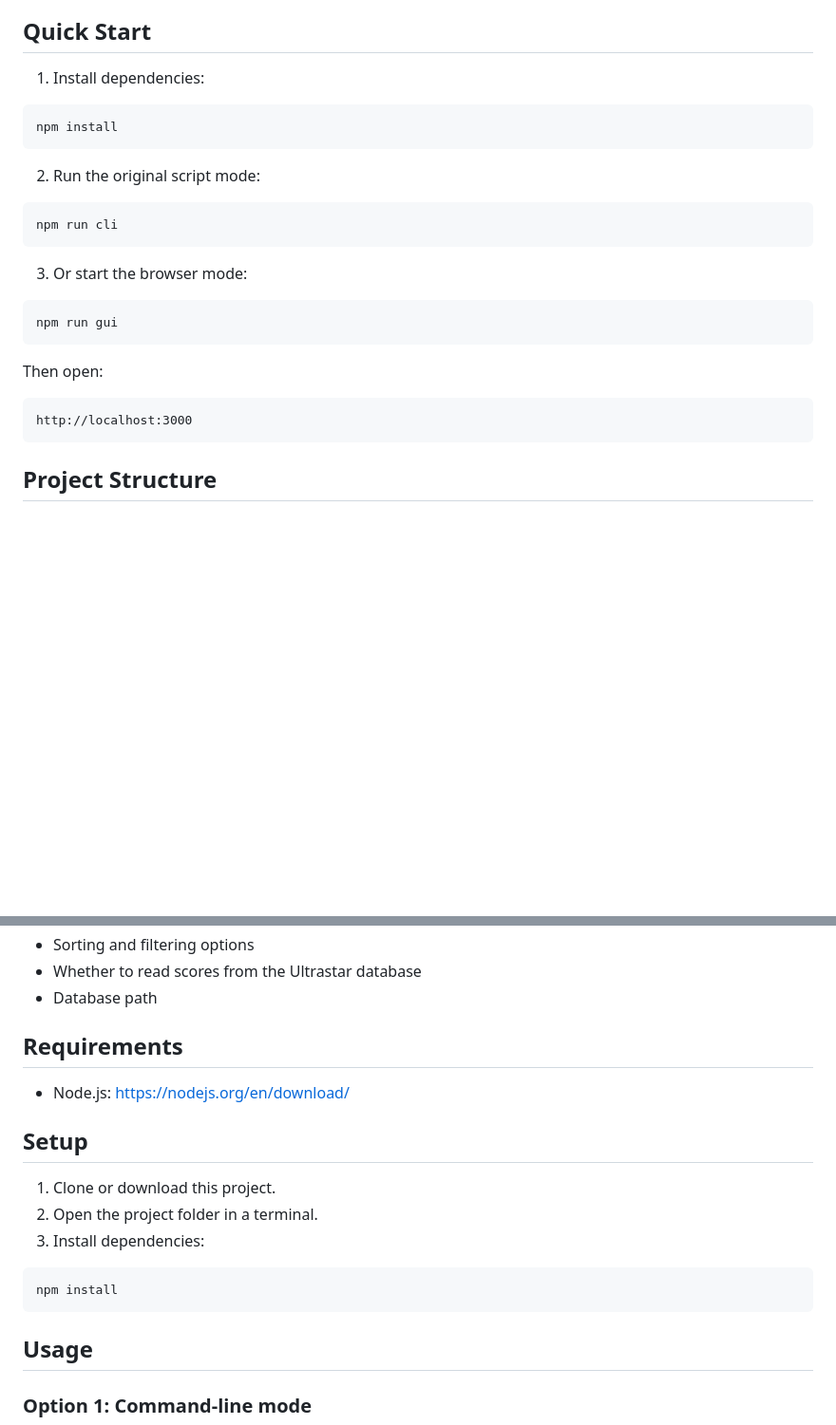
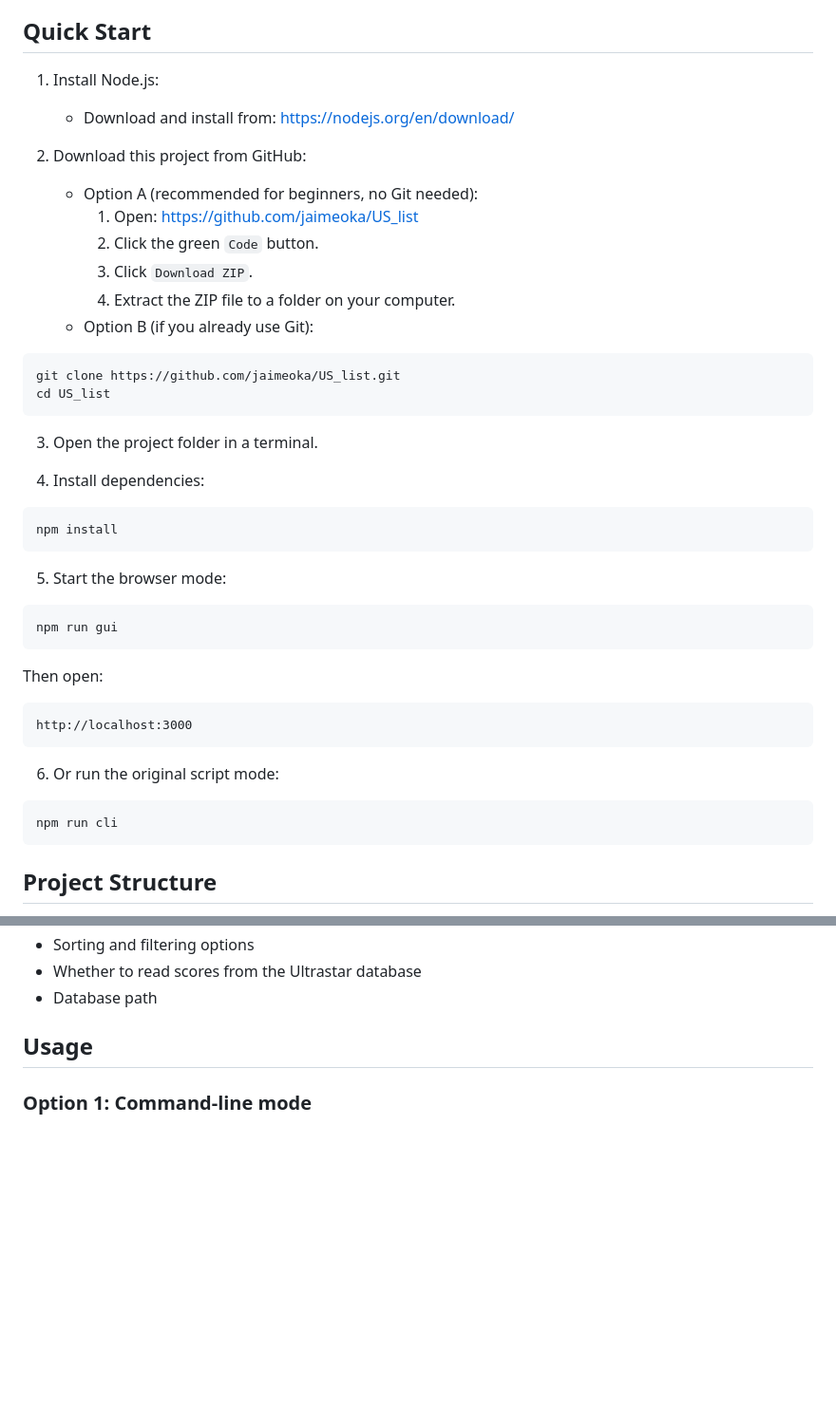
Before and after one commit to jaimeoka/US_list, a Markdown page: README.md, 2 parts joined by grey strips. Shown at 95% size. Drawn GitHub-style; blank space fills up the shorter version.

````diff
--- a/README.md
+++ b/README.md
@@ -18,19 +18,31 @@ It supports two ways of working:
 
 ## Quick Start
 
-1. Install dependencies:
+1. Install Node.js:
+   - Download and install from: https://nodejs.org/en/download/
+
+2. Download this project from GitHub:
+	 - Option A (recommended for beginners, no Git needed):
+		 1. Open: https://github.com/jaimeoka/US_list
+		 2. Click the green `Code` button.
+		 3. Click `Download ZIP`.
+		 4. Extract the ZIP file to a folder on your computer.
+	 - Option B (if you already use Git):
+
+```bash
+git clone https://github.com/jaimeoka/US_list.git
+cd US_list
+```
+
+3. Open the project folder in a terminal.
+
+4. Install dependencies:
 
 ```bash
 npm install
 ```
 
-2. Run the original script mode:
-
-```bash
-npm run cli
-```
-
-3. Or start the browser mode:
+5. Start the browser mode:
 
 ```bash
 npm run gui
@@ -40,6 +52,12 @@ Then open:
 
 ```text
 http://localhost:3000
+```
+
+6. Or run the original script mode:
+
+```bash
+npm run cli
 ```
 
 ## Project Structure
@@ -75,20 +93,6 @@ You can configure:
 - Sorting and filtering options
 - Whether to read scores from the Ultrastar database
 - Database path
-
-## Requirements
-
-- Node.js: https://nodejs.org/en/download/
-
-## Setup
-
-1. Clone or download this project.
-2. Open the project folder in a terminal.
-3. Install dependencies:
-
-```bash
-npm install
-```
 
 ## Usage
 
````
Also changed, not shown: README.de.md (+26 -12 lines), README.es.md (+26 -12 lines).
